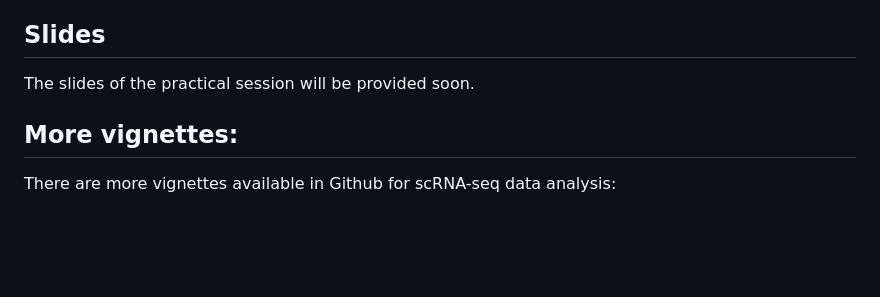
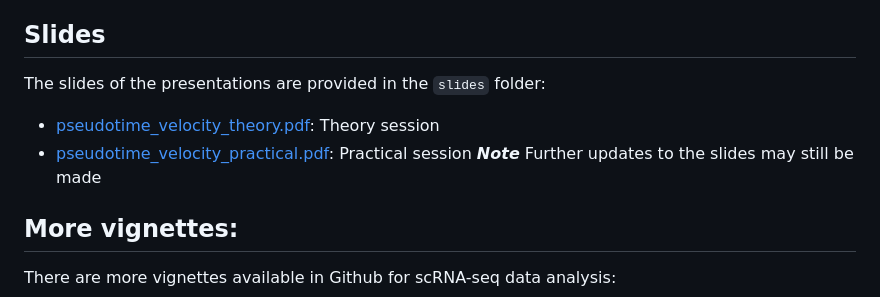
Before and after one commit to GIMM-BioCode/2026_Pipette2Code, a Markdown page: 02_Trajectories_ZHe/README.md, the part around the change. Rendered like a GitHub page; blank space fills up the shorter version.

Commit message:
updated README for the slides information

```diff
--- a/02_Trajectories_ZHe/README.md
+++ b/02_Trajectories_ZHe/README.md
@@ -93,7 +93,10 @@ In this repository there is a Jupyter notebook vignette which includes the codes
 The notebooks also includes a Google Colab setup cell. Executing the cell should automatically set up the right environment for Google Colab.
 
 ## Slides
-The slides of the practical session will be provided soon.
+The slides of the presentations are provided in the `slides` folder:
+* [pseudotime_velocity_theory.pdf](https://github.com/GIMM-BioCode/2026_Pipette2Code/blob/main/02_Trajectories_ZHe/slides/pseudotime_velocity_theory.pdf): Theory session
+* [pseudotime_velocity_practical.pdf](https://github.com/GIMM-BioCode/2026_Pipette2Code/blob/main/02_Trajectories_ZHe/slides/pseudotime_velocity_practical.pdf): Practical session
+***Note*** Further updates to the slides may still be made
 
 ## More vignettes:
 There are more vignettes available in Github for scRNA-seq data analysis:
```
